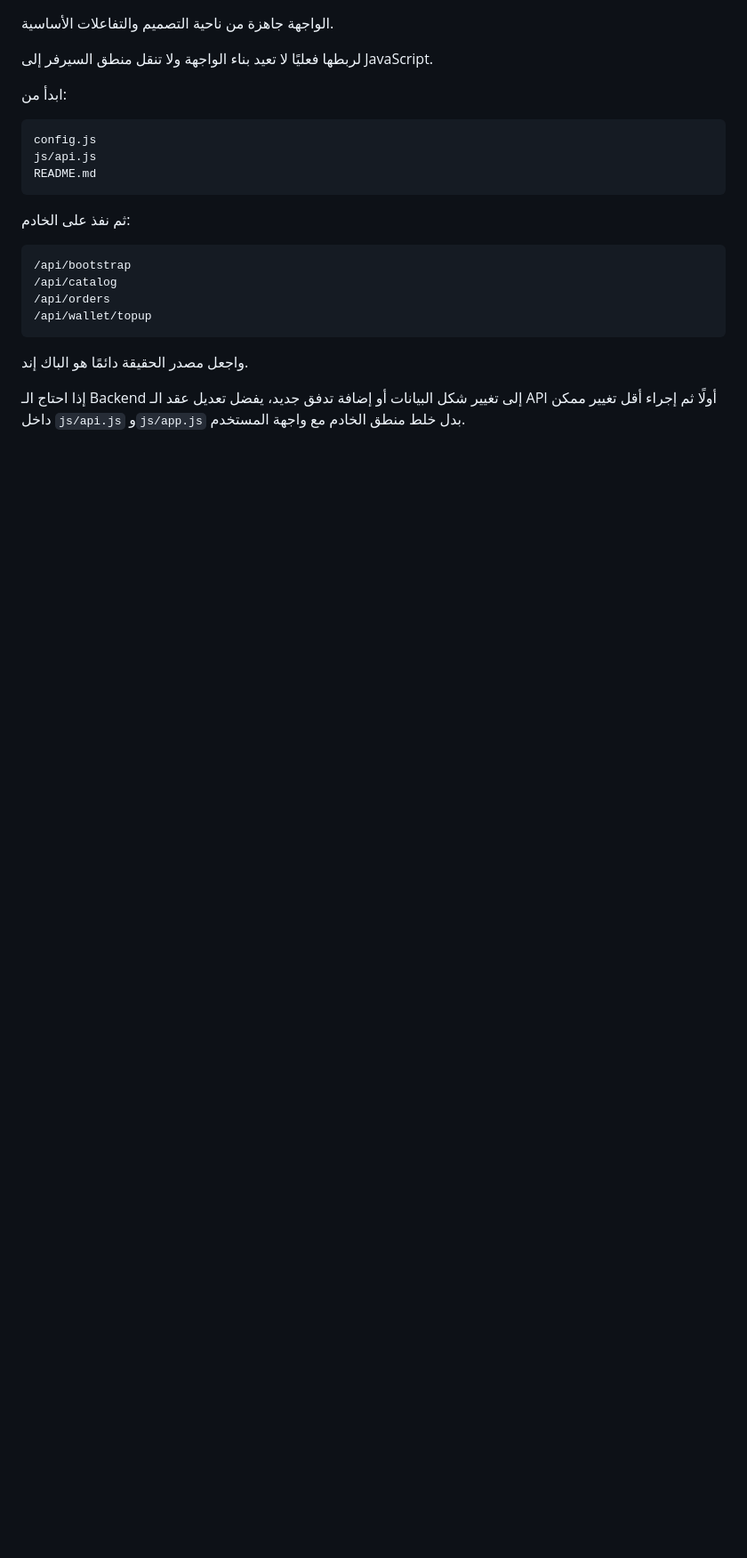
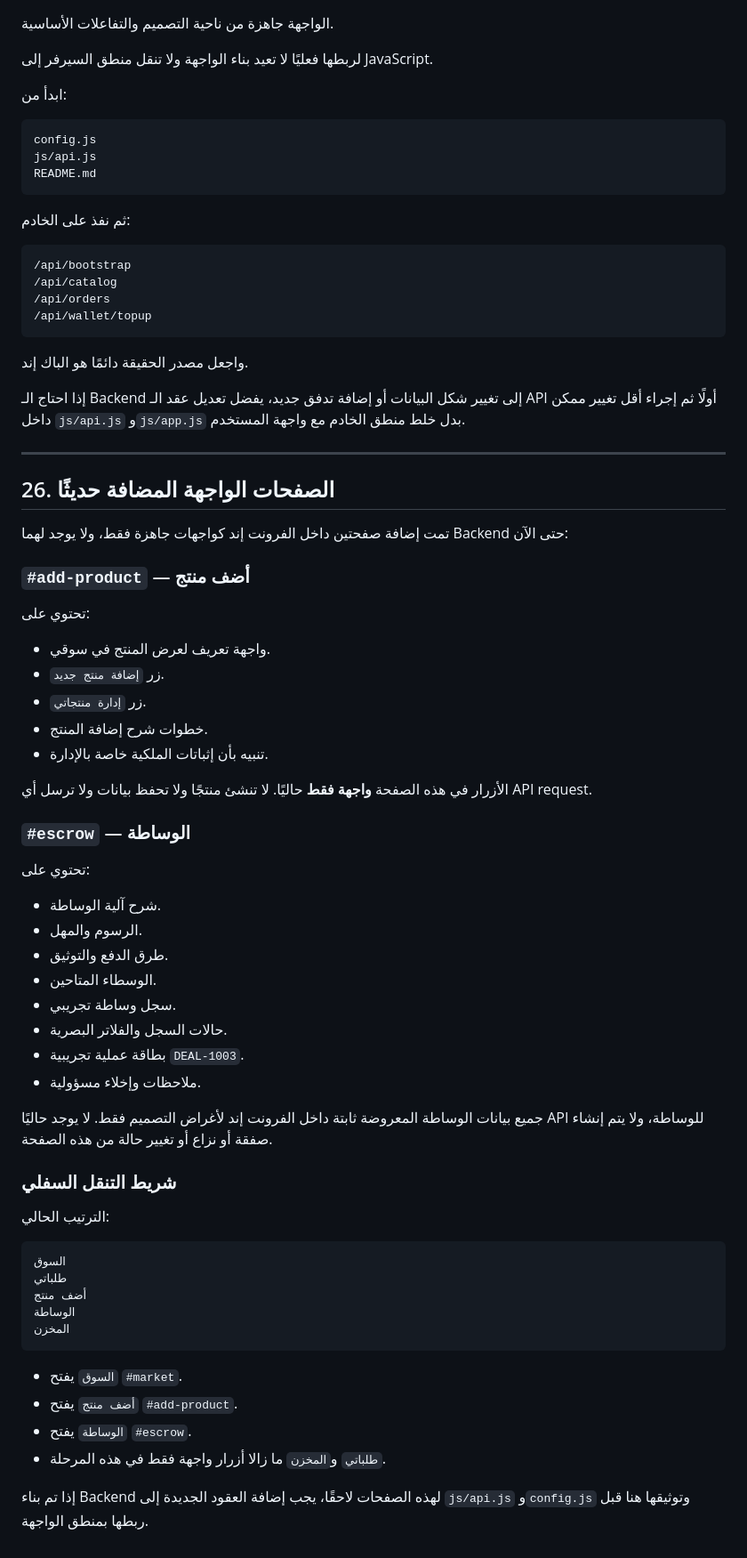
Before and after one commit to ihhaiq/souqi-miniapp, a Markdown page: README.md, the part around the change. Shown at 89% size. GitHub-like rendering; blank space fills up the shorter version.

Commit message:
docs: document add product and escrow pages

````diff
--- a/README.md
+++ b/README.md
@@ -790,3 +790,56 @@ README.md
 واجعل مصدر الحقيقة دائمًا هو الباك إند.
 
 إذا احتاج الـ Backend إلى تغيير شكل البيانات أو إضافة تدفق جديد، يفضل تعديل عقد الـ API أولًا ثم إجراء أقل تغيير ممكن داخل `js/api.js` و`js/app.js` بدل خلط منطق الخادم مع واجهة المستخدم.
+
+
+---
+
+## 26. الصفحات الواجهة المضافة حديثًا
+
+تمت إضافة صفحتين داخل الفرونت إند كواجهات جاهزة فقط، ولا يوجد لهما Backend حتى الآن:
+
+### `#add-product` — أضف منتج
+
+تحتوي على:
+
+- واجهة تعريف لعرض المنتج في سوقي.
+- زر `إضافة منتج جديد`.
+- زر `إدارة منتجاتي`.
+- خطوات شرح إضافة المنتج.
+- تنبيه بأن إثباتات الملكية خاصة بالإدارة.
+
+الأزرار في هذه الصفحة **واجهة فقط** حاليًا. لا تنشئ منتجًا ولا تحفظ بيانات ولا ترسل أي API request.
+
+### `#escrow` — الوساطة
+
+تحتوي على:
+
+- شرح آلية الوساطة.
+- الرسوم والمهل.
+- طرق الدفع والتوثيق.
+- الوسطاء المتاحين.
+- سجل وساطة تجريبي.
+- حالات السجل والفلاتر البصرية.
+- بطاقة عملية تجريبية `DEAL-1003`.
+- ملاحظات وإخلاء مسؤولية.
+
+جميع بيانات الوساطة المعروضة ثابتة داخل الفرونت إند لأغراض التصميم فقط. لا يوجد حاليًا API للوساطة، ولا يتم إنشاء صفقة أو نزاع أو تغيير حالة من هذه الصفحة.
+
+### شريط التنقل السفلي
+
+الترتيب الحالي:
+
+```text
+السوق
+طلباتي
+أضف منتج
+الوساطة
+المخزن
+```
+
+- `السوق` يفتح `#market`.
+- `أضف منتج` يفتح `#add-product`.
+- `الوساطة` يفتح `#escrow`.
+- `طلباتي` و`المخزن` ما زالا أزرار واجهة فقط في هذه المرحلة.
+
+إذا تم بناء Backend لهذه الصفحات لاحقًا، يجب إضافة العقود الجديدة إلى `js/api.js` و`config.js` وتوثيقها هنا قبل ربطها بمنطق الواجهة.
````
